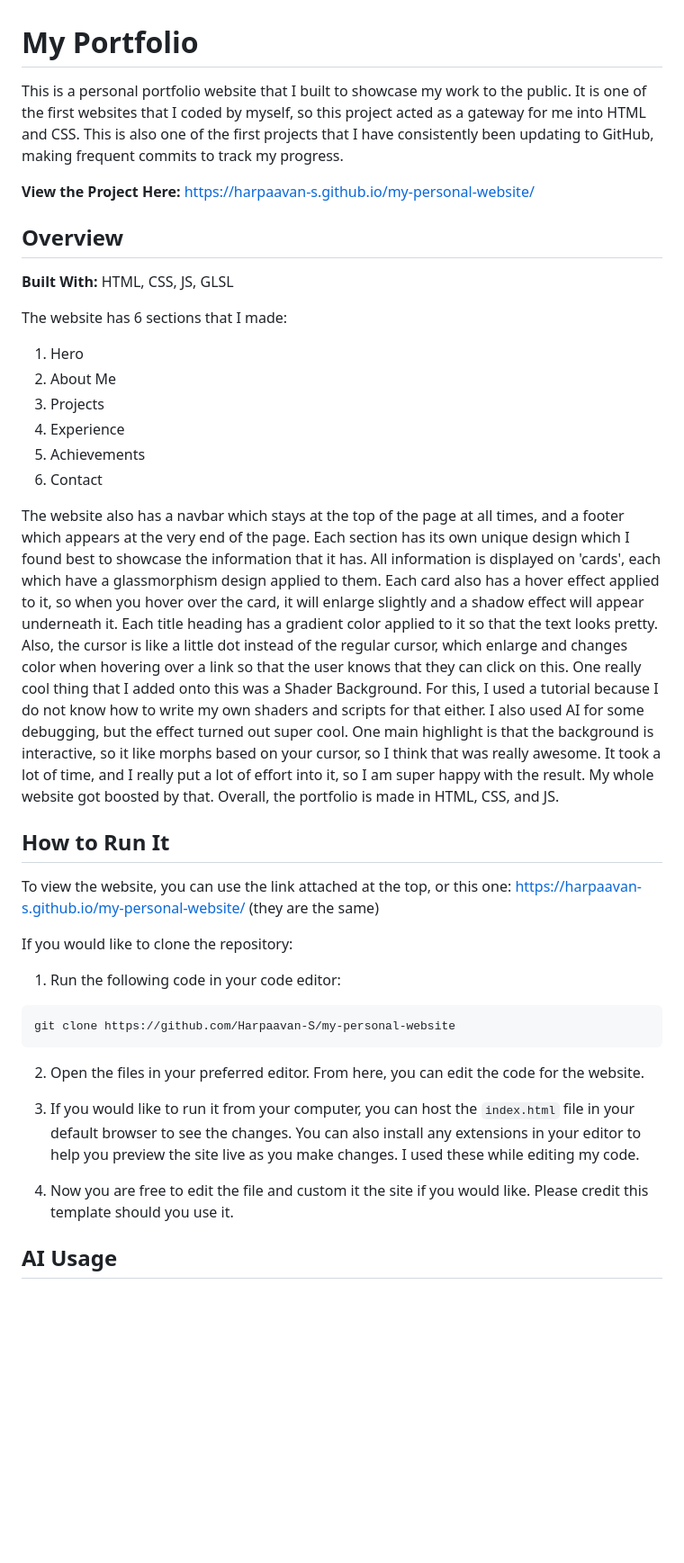
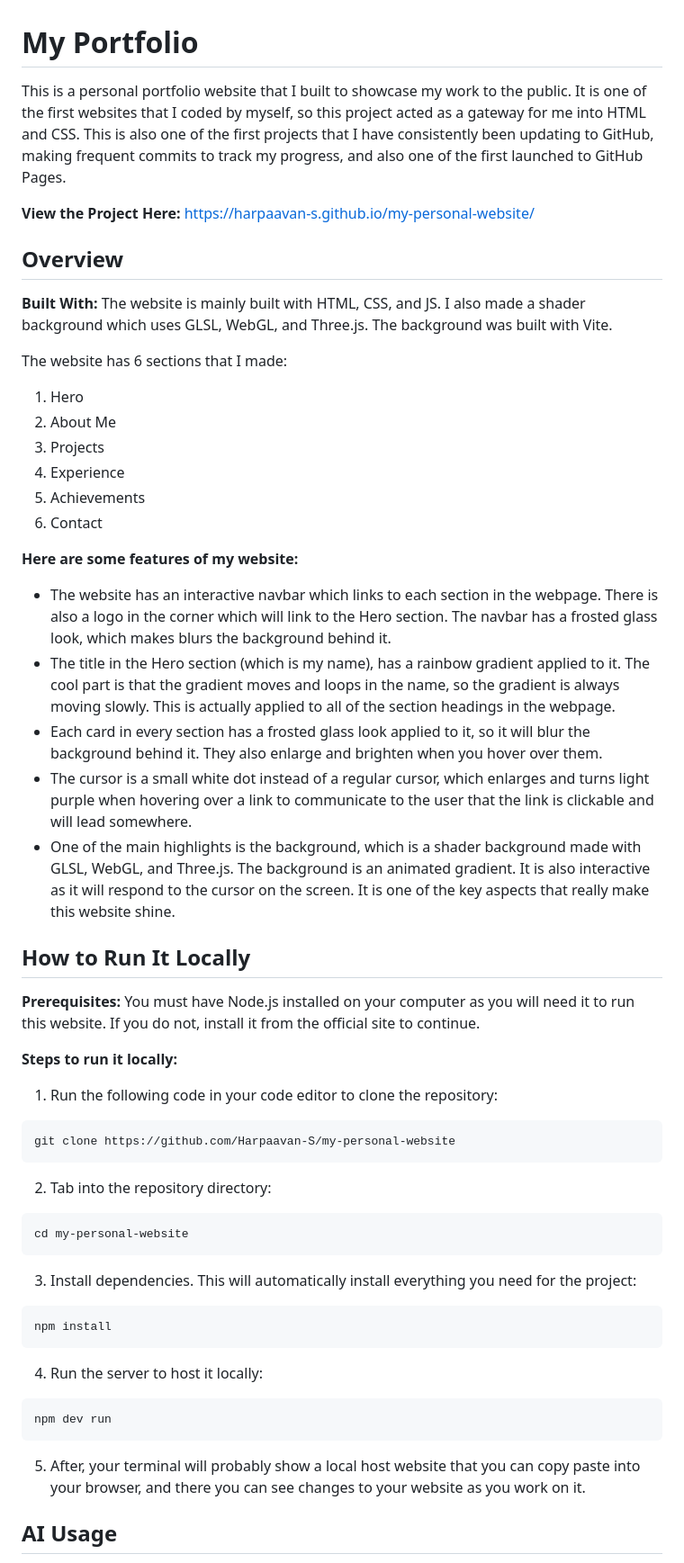
Before and after one commit to Harpaavan-S/my-personal-website, a Markdown page: README.md, the part around one of its changes. Shown at 90% size. Drawn GitHub-style; blank space fills up the shorter version.

Commit message:
Updated README to include instructions to run website with shader background

````diff
--- a/README.md
+++ b/README.md
@@ -1,11 +1,11 @@
 # My Portfolio
-This is a personal portfolio website that I built to showcase my work to the public. It is one of the first websites that I coded by myself, so this project acted as a gateway for me into HTML and CSS. This is also one of the first projects that I have consistently been updating to GitHub, making frequent commits to track my progress.
+This is a personal portfolio website that I built to showcase my work to the public. It is one of the first websites that I coded by myself, so this project acted as a gateway for me into HTML and CSS. This is also one of the first projects that I have consistently been updating to GitHub, making frequent commits to track my progress, and also one of the first launched to GitHub Pages.
 
 **View the Project Here:** https://harpaavan-s.github.io/my-personal-website/
 
 ## Overview
 
-**Built With:** HTML, CSS, JS, GLSL
+**Built With:** The website is mainly built with HTML, CSS, and JS. I also made a shader background which uses GLSL, WebGL, and Three.js. The background was built with Vite.
 
 The website has 6 sections that I made:
 1. Hero
@@ -15,23 +15,35 @@ The website has 6 sections that I made:
 5. Achievements
 6. Contact
 
-The website also has a navbar which stays at the top of the page at all times, and a footer which appears at the very end of the page. Each section has its own unique design which I found best to showcase the information that it has. All information is displayed on 'cards', each which have a glassmorphism design applied to them. Each card also has a hover effect applied to it, so when you hover over the card, it will enlarge slightly and a shadow effect will appear underneath it. Each title heading has a gradient color applied to it so that the text looks pretty. Also, the cursor is like a little dot instead of the regular cursor, which enlarge and changes color when hovering over a link so that the user knows that they can click on this. One really cool thing that I added onto this was a Shader Background. For this, I used a tutorial because I do not know how to write my own shaders and scripts for that either. I also used AI for some debugging, but the effect turned out super cool. One main highlight is that the background is interactive, so it like morphs based on your cursor, so I think that was really awesome. It took a lot of time, and I really put a lot of effort into it, so I am super happy with the result. My whole website got boosted by that. Overall, the portfolio is made in HTML, CSS, and JS.
+**Here are some features of my website:**
+- The website has an interactive navbar which links to each section in the webpage. There is also a logo in the corner which will link to the Hero section. The navbar has a frosted glass look, which makes blurs the background behind it.
+- The title in the Hero section (which is my name), has a rainbow gradient applied to it. The cool part is that the gradient moves and loops in the name, so the gradient is always moving slowly. This is actually applied to all of the section headings in the webpage.
+- Each card in every section has a frosted glass look applied to it, so it will blur the background behind it. They also enlarge and brighten when you hover over them.
+- The cursor is a small white dot instead of a regular cursor, which enlarges and turns light purple when hovering over a link to communicate to the user that the link is clickable and will lead somewhere.
+- One of the main highlights is the background, which is a shader background made with GLSL, WebGL, and Three.js. The background is an animated gradient. It is also interactive as it will respond to the cursor on the screen. It is one of the key aspects that really make this website shine.
 
-## How to Run It
+## How to Run It Locally
 
-To view the website, you can use the link attached at the top, or this one: https://harpaavan-s.github.io/my-personal-website/ (they are the same)
+**Prerequisites:** You must have Node.js installed on your computer as you will need it to run this website. If you do not, install it from the official site to continue.
 
-If you would like to clone the repository:
-1. Run the following code in your code editor:
+**Steps to run it locally:**
+1. Run the following code in your code editor to clone the repository:
 ```
 git clone https://github.com/Harpaavan-S/my-personal-website
 ```
-
-2. Open the files in your preferred editor. From here, you can edit the code for the website.
-
-2. If you would like to run it from your computer, you can host the `index.html` file in your default browser to see the changes. You can also install any extensions in your editor to help you preview the site live as you make changes. I used these while editing my code.
-
-3. Now you are free to edit the file and custom it the site if you would like. Please credit this template should you use it.
+2. Tab into the repository directory:
+```
+cd my-personal-website
+```
+3. Install dependencies. This will automatically install everything you need for the project:
+```
+npm install
+```
+4. Run the server to host it locally:
+```
+npm dev run
+```
+5. After, your terminal will probably show a local host website that you can copy paste into your browser, and there you can see changes to your website as you work on it.
 
 ## AI Usage
 
````
Also changed, not shown: other parts of README.md (+1 -1 lines).
